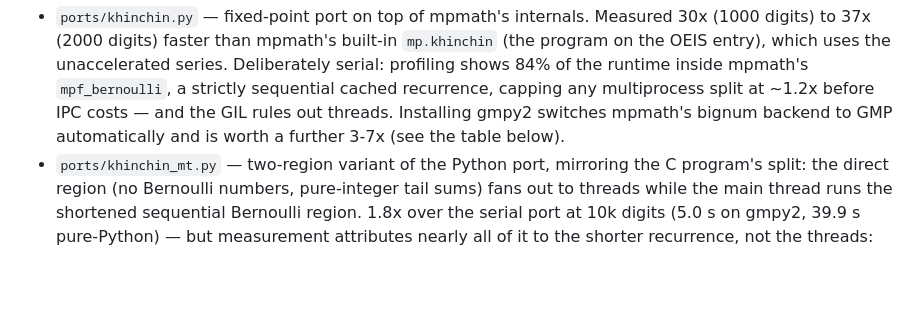
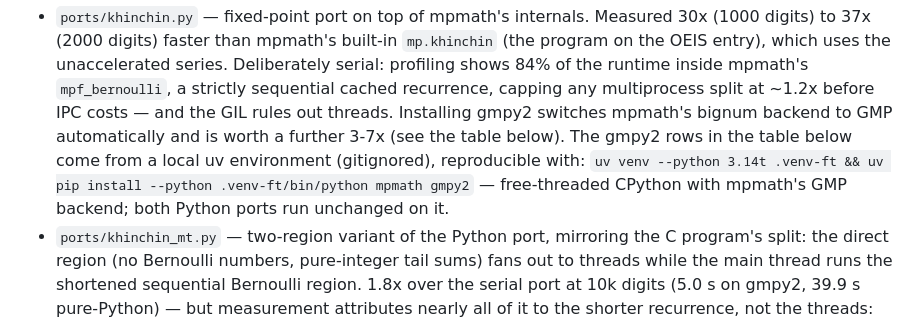
Before and after one commit to reza-ghazi/khinchin-fast, a Markdown page: README.md, the part around the change. Drawn GitHub-style; blank space fills up the shorter version.

Commit message:
Document how to reproduce the free-threaded gmpy2 environment
Co-Authored-By: Claude Fable 5 <noreply@anthropic.com>

```diff
--- a/README.md
+++ b/README.md
@@ -144,6 +144,11 @@ seven produce byte-identical output files on this machine.
   and the GIL rules out threads. Installing gmpy2 switches mpmath's
   bignum backend to GMP automatically and is worth a further 3-7x (see
   the table below).
+  The gmpy2 rows in the table below come from a local uv environment
+  (gitignored), reproducible with:
+  `uv venv --python 3.14t .venv-ft && uv pip install --python
+  .venv-ft/bin/python mpmath gmpy2` — free-threaded CPython with
+  mpmath's GMP backend; both Python ports run unchanged on it.
 - `ports/khinchin_mt.py` — two-region variant of the Python port,
   mirroring the C program's split: the direct region (no Bernoulli
   numbers, pure-integer tail sums) fans out to threads while the main
```
